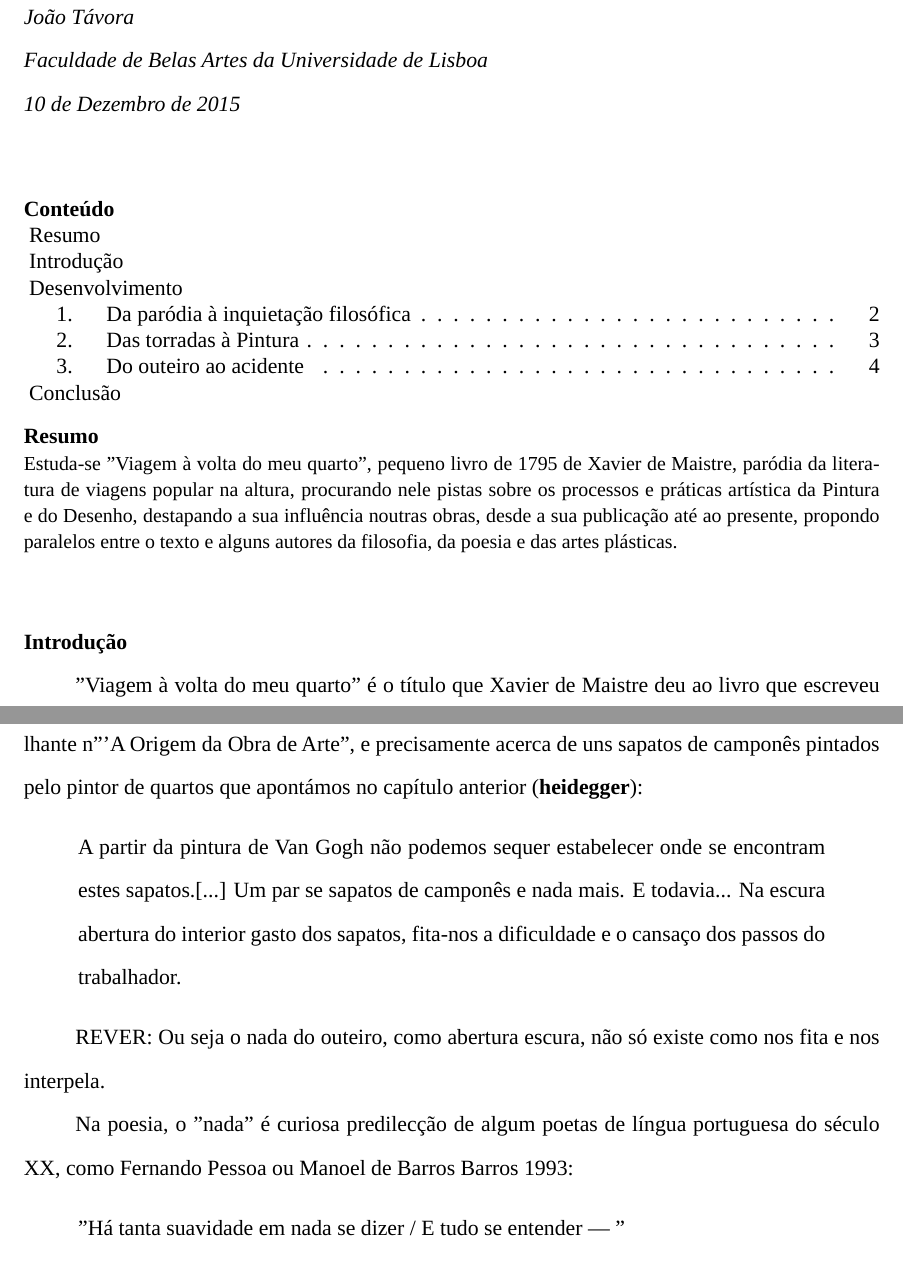
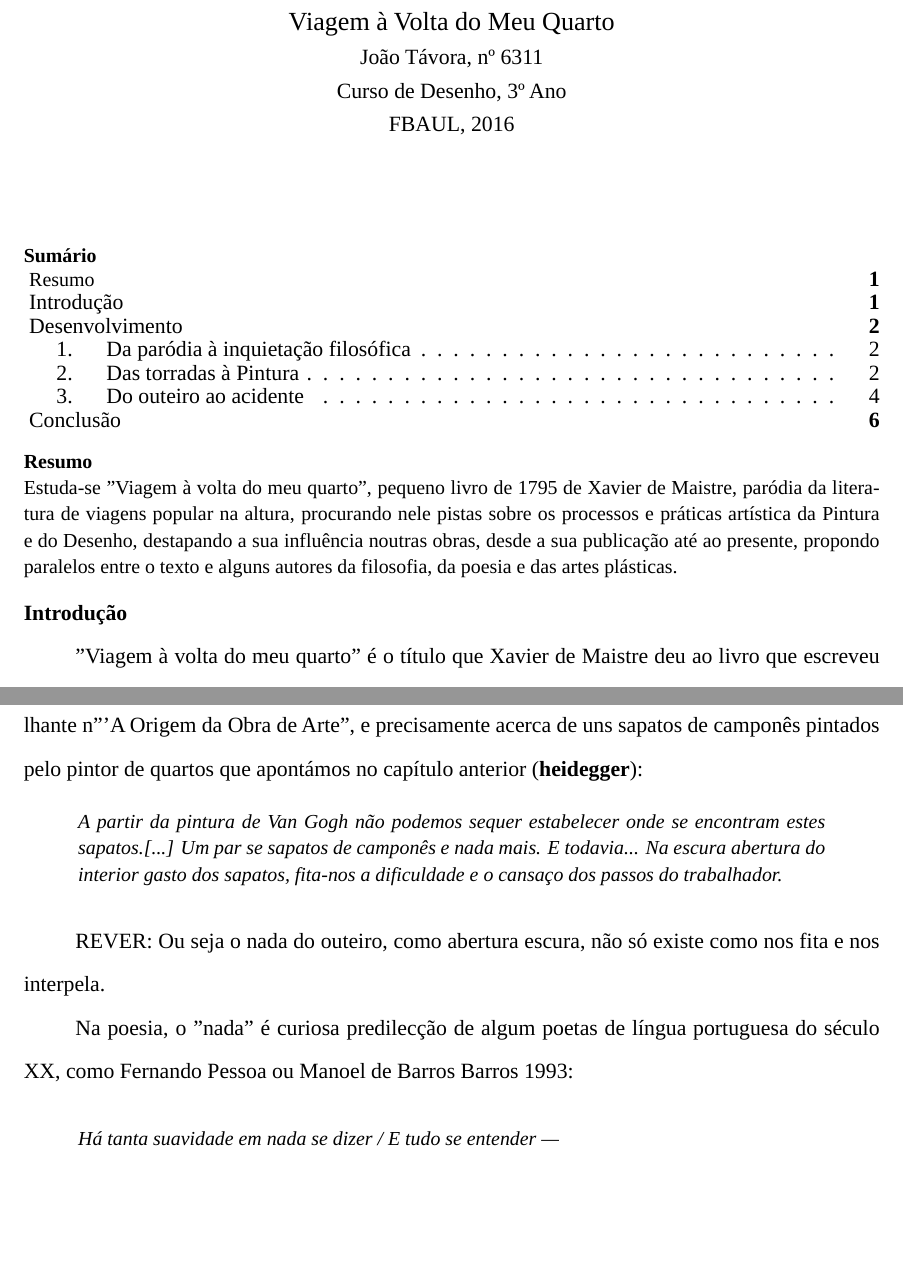
Before and after one commit to capitaomorte/papers, a LaTeX document (viagem-a-volta-do-meu-quarto/viagem.tex): two parts of pages 1 and 5 of 8 before the commit and two parts of pages 1 and 5 of 7 after it, joined at a grey line, cut at the place of the change, the shorter picture padded with empty space. Compiled offline with LuaLaTeX; a missing font is replaced by an installed copy or a similar font.

Commit message:
Tired of latex tbh

```diff
--- a/viagem-a-volta-do-meu-quarto/viagem.tex
+++ b/viagem-a-volta-do-meu-quarto/viagem.tex
@@ -1,6 +1,4 @@
 \documentclass[12pt]{article}
-
-\usepackage{titling}
 \usepackage[portuguese]{babel}
 \usepackage{csquotes}
 \usepackage{graphicx}
@@ -90,7 +111,11 @@
+\postauthor{\end{center}}
+\predate{\begin{center}\normalsize}
+\postdate{\end{center}}
 
-\title{Viagem à volta do meu quarto}
-\date{10 de Dezembro de 2015}
-\author{João Távora \\Faculdade de Belas Artes da Universidade de Lisboa}
+\title{\large{Viagem à Volta do Meu Quarto}}
+\author{\vspace*{-3ex}João Távora, nº 6311}
+\date{\vspace*{-3ex}Curso de Desenho, 3º Ano\\\vspace*{-1ex}FBAUL, 2016}
+%%
 
 
 %% Page numbers
@@ -122,17 +152,14 @@
 %%%% TODO: Revolução realista (dignidade dos temas esquecidos da realidade)
 %%%% DONE: o Quarto como autoretrato enquanto ausência
 
-\emph{Viagem à volta do meu quarto}\\
-\emph{João Távora}\\
-\emph{Faculdade de Belas Artes da Universidade de Lisboa}\\
-\emph{10 de Dezembro de 2015}\\
+\maketitle
+
+\renewcommand\contentsname{Sumário}
+\tableofcontents
 
 \begin{spacing}{1.0}
-
-\tableofcontents
-
 \begin{small}
-  \section{Resumo}
+  \section{\fontsize{11}{13}\selectfont{Resumo}}
 
     \noindent Estuda-se ''Viagem à volta do meu quarto'', pequeno livro de 1795 de
     Xavier de Maistre, paródia da literatura de viagens popular na altura,
@@ -143,7 +170,7 @@
 \end{small}
 
 \end{spacing}
-
+\vspace*{-1ex}
 
 \section{Introdução}
 
@@ -313,13 +342,17 @@ concebe uma ideia semelhante n'''A Origem da Obra de Arte'', e
 precisamente acerca de uns sapatos de camponês pintados pelo pintor de
 quartos que apontámos no capítulo anterior (\cite[p.24]{heidegger}):
 
-\begin{quote}
+\singlespacing
+
+\begin{citacao}
   A partir da pintura de Van Gogh não podemos sequer estabelecer onde
   se encontram estes sapatos.[...] Um par se sapatos de camponês e
   nada mais. E todavia...  Na escura abertura do interior gasto dos
   sapatos, fita-nos a dificuldade e o cansaço dos passos do
   trabalhador.
-\end{quote}
+\end{citacao}
+
+\doublespacing
 
 REVER: Ou seja o nada do outeiro, como abertura escura, não só existe como
 nos fita e nos interpela.
@@ -328,12 +361,11 @@ Na poesia, o ''nada'' é curiosa predilecção de algum poetas de língua
 portuguesa do século XX, como Fernando Pessoa ou Manoel de Barros
 \cite{manoel}:
 
-\begin{quote}
-  ''Há tanta suavidade em nada se dizer / E tudo se entender — ''
-\end{quote}
+\begin{citacao}
+  Há tanta suavidade em nada se dizer / E tudo se entender —
+\end{citacao}
 Fernando Pessoa \cite{pessoa}
 
 
-\begin{quote}
+\begin{citacao}
 ''Há muitas maneiras sérias de não dizer nada, mas só a poesia é verdadeira''
-\end{quote}
```
Also changed, not shown: viagem-a-volta-do-meu-quarto/viagem.tex (73 more changed lines).
